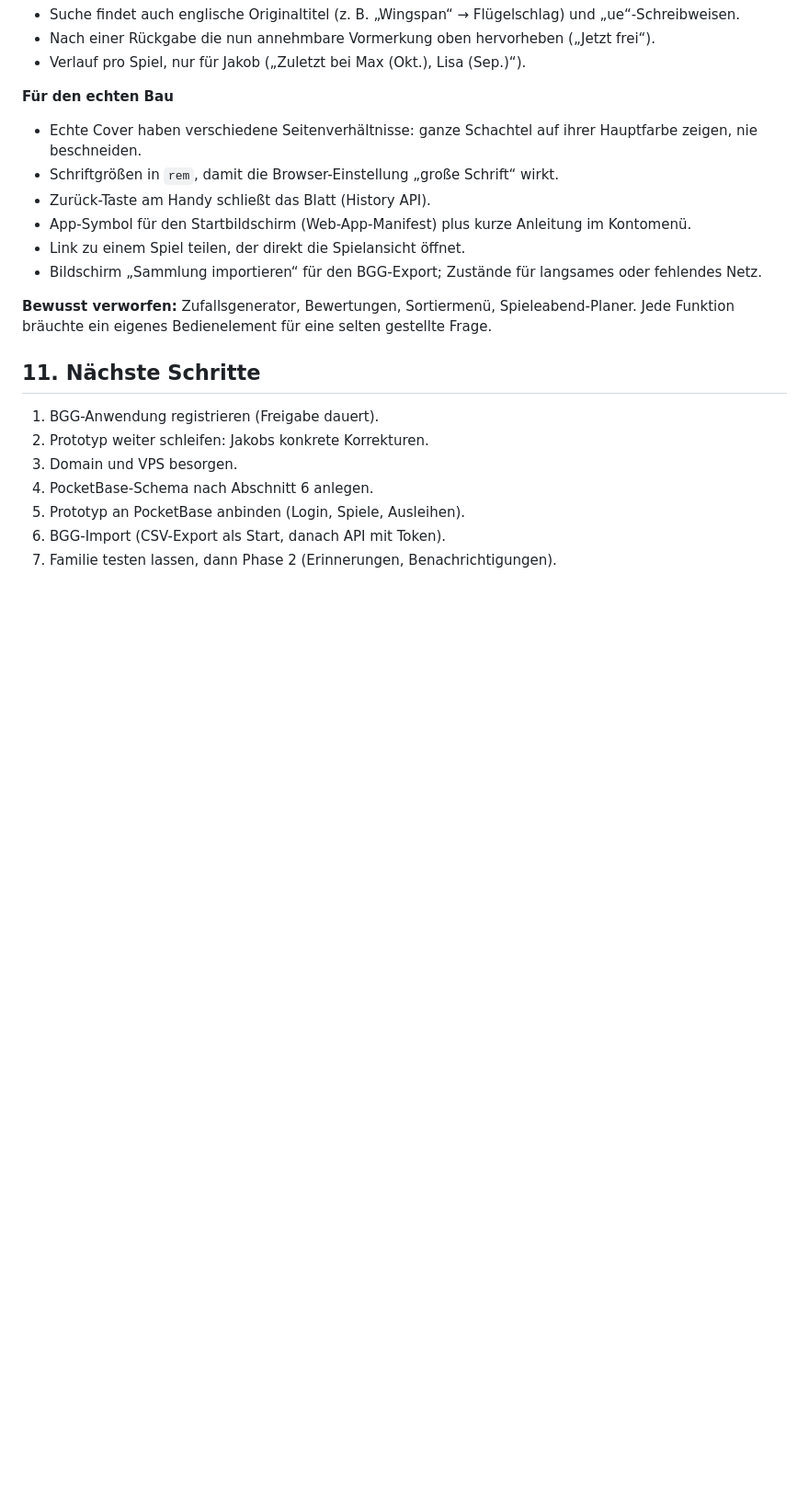
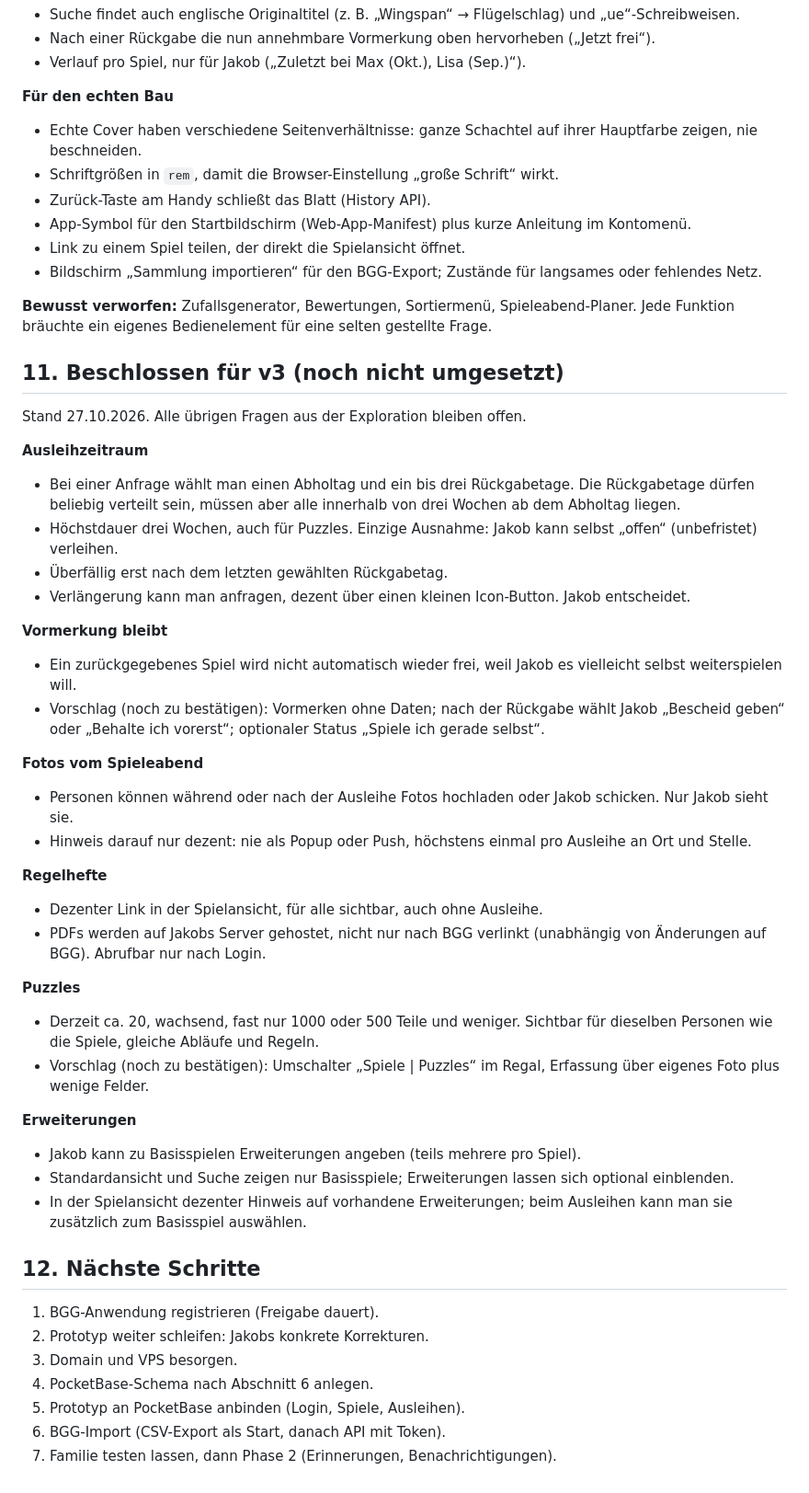
Before and after one commit to JakobLonauer/spieleschrank, a Markdown page: docs/konzept.md, the part around one of its changes. Shown at 92% size. Rendered like a GitHub page; blank space fills up the shorter version.

```diff
--- a/docs/konzept.md
+++ b/docs/konzept.md
@@ -273,7 +283,38 @@ Jeweils `index.html` (identisch mit der veröffentlichten Version) und `index-of
 
 **Bewusst verworfen:** Zufallsgenerator, Bewertungen, Sortiermenü, Spieleabend-Planer. Jede Funktion bräuchte ein eigenes Bedienelement für eine selten gestellte Frage.
 
-## 11. Nächste Schritte
+## 11. Beschlossen für v3 (noch nicht umgesetzt)
+
+Stand 27.10.2026. Alle übrigen Fragen aus der Exploration bleiben offen.
+
+**Ausleihzeitraum**
+- Bei einer Anfrage wählt man einen Abholtag und ein bis drei Rückgabetage. Die Rückgabetage dürfen beliebig verteilt sein, müssen aber alle innerhalb von drei Wochen ab dem Abholtag liegen.
+- Höchstdauer drei Wochen, auch für Puzzles. Einzige Ausnahme: Jakob kann selbst „offen“ (unbefristet) verleihen.
+- Überfällig erst nach dem letzten gewählten Rückgabetag.
+- Verlängerung kann man anfragen, dezent über einen kleinen Icon-Button. Jakob entscheidet.
+
+**Vormerkung bleibt**
+- Ein zurückgegebenes Spiel wird nicht automatisch wieder frei, weil Jakob es vielleicht selbst weiterspielen will.
+- Vorschlag (noch zu bestätigen): Vormerken ohne Daten; nach der Rückgabe wählt Jakob „Bescheid geben“ oder „Behalte ich vorerst“; optionaler Status „Spiele ich gerade selbst“.
+
+**Fotos vom Spieleabend**
+- Personen können während oder nach der Ausleihe Fotos hochladen oder Jakob schicken. Nur Jakob sieht sie.
+- Hinweis darauf nur dezent: nie als Popup oder Push, höchstens einmal pro Ausleihe an Ort und Stelle.
+
+**Regelhefte**
+- Dezenter Link in der Spielansicht, für alle sichtbar, auch ohne Ausleihe.
+- PDFs werden auf Jakobs Server gehostet, nicht nur nach BGG verlinkt (unabhängig von Änderungen auf BGG). Abrufbar nur nach Login.
+
+**Puzzles**
+- Derzeit ca. 20, wachsend, fast nur 1000 oder 500 Teile und weniger. Sichtbar für dieselben Personen wie die Spiele, gleiche Abläufe und Regeln.
+- Vorschlag (noch zu bestätigen): Umschalter „Spiele | Puzzles“ im Regal, Erfassung über eigenes Foto plus wenige Felder.
+
+**Erweiterungen**
+- Jakob kann zu Basisspielen Erweiterungen angeben (teils mehrere pro Spiel).
+- Standardansicht und Suche zeigen nur Basisspiele; Erweiterungen lassen sich optional einblenden.
+- In der Spielansicht dezenter Hinweis auf vorhandene Erweiterungen; beim Ausleihen kann man sie zusätzlich zum Basisspiel auswählen.
+
+## 12. Nächste Schritte
 
 1. BGG-Anwendung registrieren (Freigabe dauert).
 2. Prototyp weiter schleifen: Jakobs konkrete Korrekturen.
```
Also changed, not shown: other parts of docs/konzept.md (+10 -0 lines), CLAUDE.md (added, +22 -0 lines).
